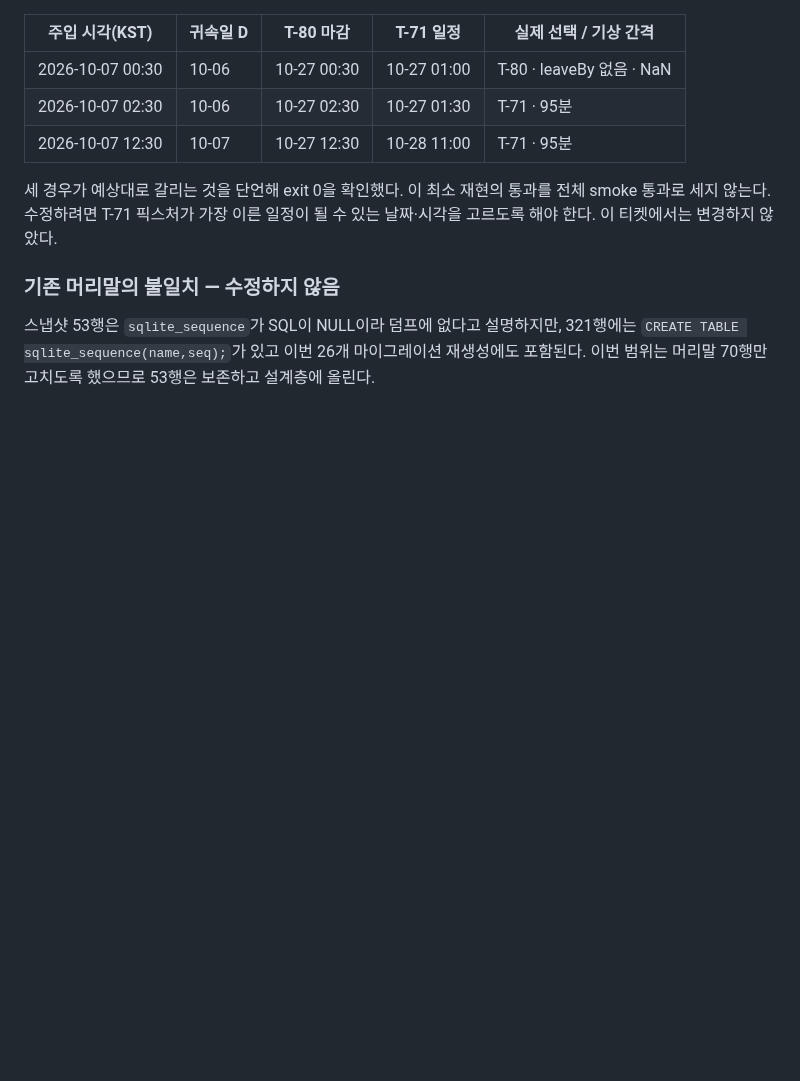
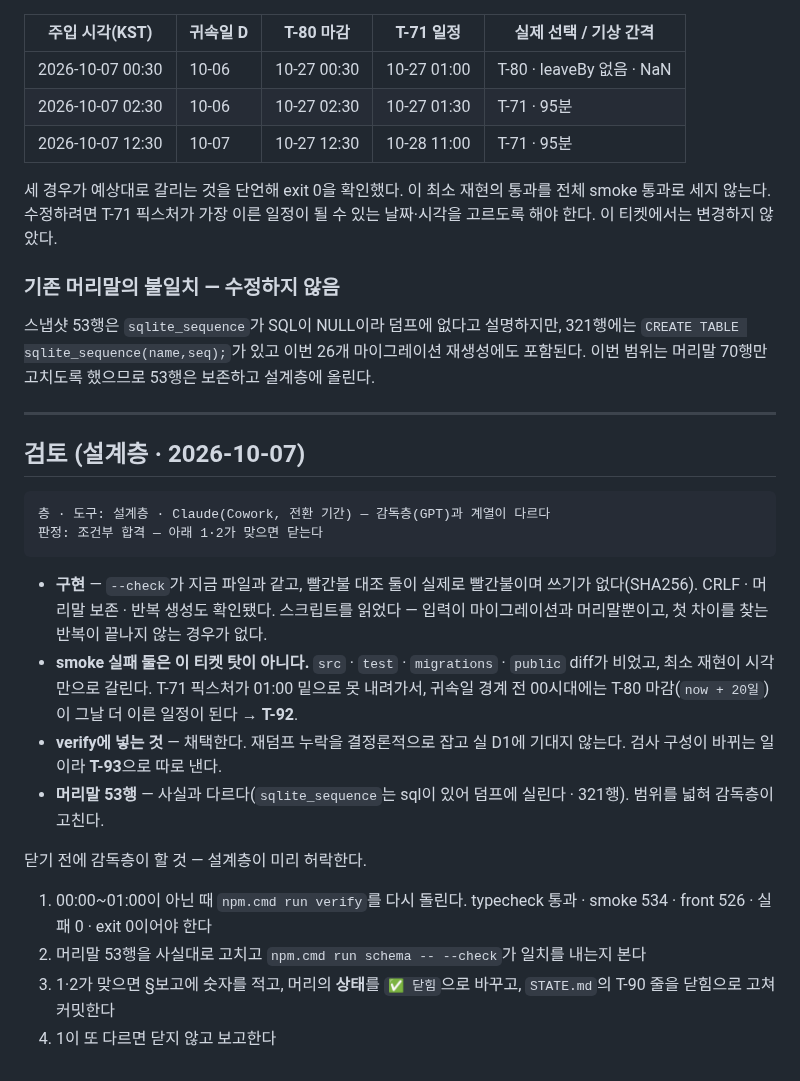
Before and after one commit to mond1424/personal-os, a Markdown page: docs/tickets/T-90-schema-dump-in-repo.md, the part around the change. Rendered like a GitHub page; blank space fills up the shorter version.

````diff
--- a/docs/tickets/T-90-schema-dump-in-repo.md
+++ b/docs/tickets/T-90-schema-dump-in-repo.md
@@ -174,3 +174,26 @@ typecheck는 통과했다. smoke는 총 534건 중 **532 통과 · 2 실패**로
 스냅샷 53행은 `sqlite_sequence`가 SQL이 NULL이라 덤프에 없다고 설명하지만,
 321행에는 `CREATE TABLE sqlite_sequence(name,seq);`가 있고 이번 26개 마이그레이션 재생성에도 포함된다.
 이번 범위는 머리말 70행만 고치도록 했으므로 53행은 보존하고 설계층에 올린다.
+
+---
+
+## 검토 (설계층 · 2026-10-07)
+
+```
+층 · 도구: 설계층 · Claude(Cowork, 전환 기간) — 감독층(GPT)과 계열이 다르다
+판정: 조건부 합격 — 아래 1·2가 맞으면 닫는다
+```
+
+- **구현** — `--check`가 지금 파일과 같고, 빨간불 대조 둘이 실제로 빨간불이며 쓰기가 없다(SHA256). CRLF · 머리말 보존 ·
+  반복 생성도 확인됐다. 스크립트를 읽었다 — 입력이 마이그레이션과 머리말뿐이고, 첫 차이를 찾는 반복이 끝나지 않는 경우가 없다.
+- **smoke 실패 둘은 이 티켓 탓이 아니다.** `src` · `test` · `migrations` · `public` diff가 비었고, 최소 재현이 시각만으로 갈린다.
+  T-71 픽스처가 01:00 밑으로 못 내려가서, 귀속일 경계 전 00시대에는 T-80 마감(`now + 20일`)이 그날 더 이른 일정이 된다 → **T-92**.
+- **verify에 넣는 것** — 채택한다. 재덤프 누락을 결정론적으로 잡고 실 D1에 기대지 않는다. 검사 구성이 바뀌는 일이라 **T-93**으로 따로 낸다.
+- **머리말 53행** — 사실과 다르다(`sqlite_sequence`는 sql이 있어 덤프에 실린다 · 321행). 범위를 넓혀 감독층이 고친다.
+
+닫기 전에 감독층이 할 것 — 설계층이 미리 허락한다.
+
+1. 00:00~01:00이 아닌 때 `npm.cmd run verify`를 다시 돌린다. typecheck 통과 · smoke 534 · front 526 · 실패 0 · exit 0이어야 한다
+2. 머리말 53행을 사실대로 고치고 `npm.cmd run schema -- --check`가 일치를 내는지 본다
+3. 1·2가 맞으면 §보고에 숫자를 적고, 머리의 **상태**를 `✅ 닫힘`으로 바꾸고, `STATE.md`의 T-90 줄을 닫힘으로 고쳐 커밋한다
+4. 1이 또 다르면 닫지 않고 보고한다
````
Also changed, not shown: docs/tickets/T-92-t71-fixture-any-hour.md (added, +66 -0 lines), docs/tickets/T-93-verify-checks-schema.md (added, +53 -0 lines).
